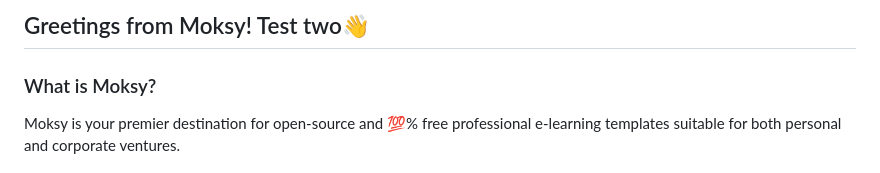
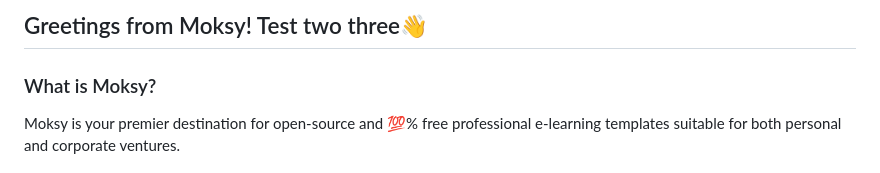
Before and after one commit to Moksy-Lab/aaron, a Markdown page: README.md, the part around the change. Rendered like a GitHub page.

Commit message:
Update local changes

```diff
--- a/README.md
+++ b/README.md
@@ -1,5 +1,5 @@
 
-## Greetings from Moksy!  Test two👋
+## Greetings from Moksy!  Test two three👋
 
 ### What is Moksy?
 Moksy is your premier destination for open-source and 💯% free professional e-learning templates suitable for both personal and corporate ventures.
```
